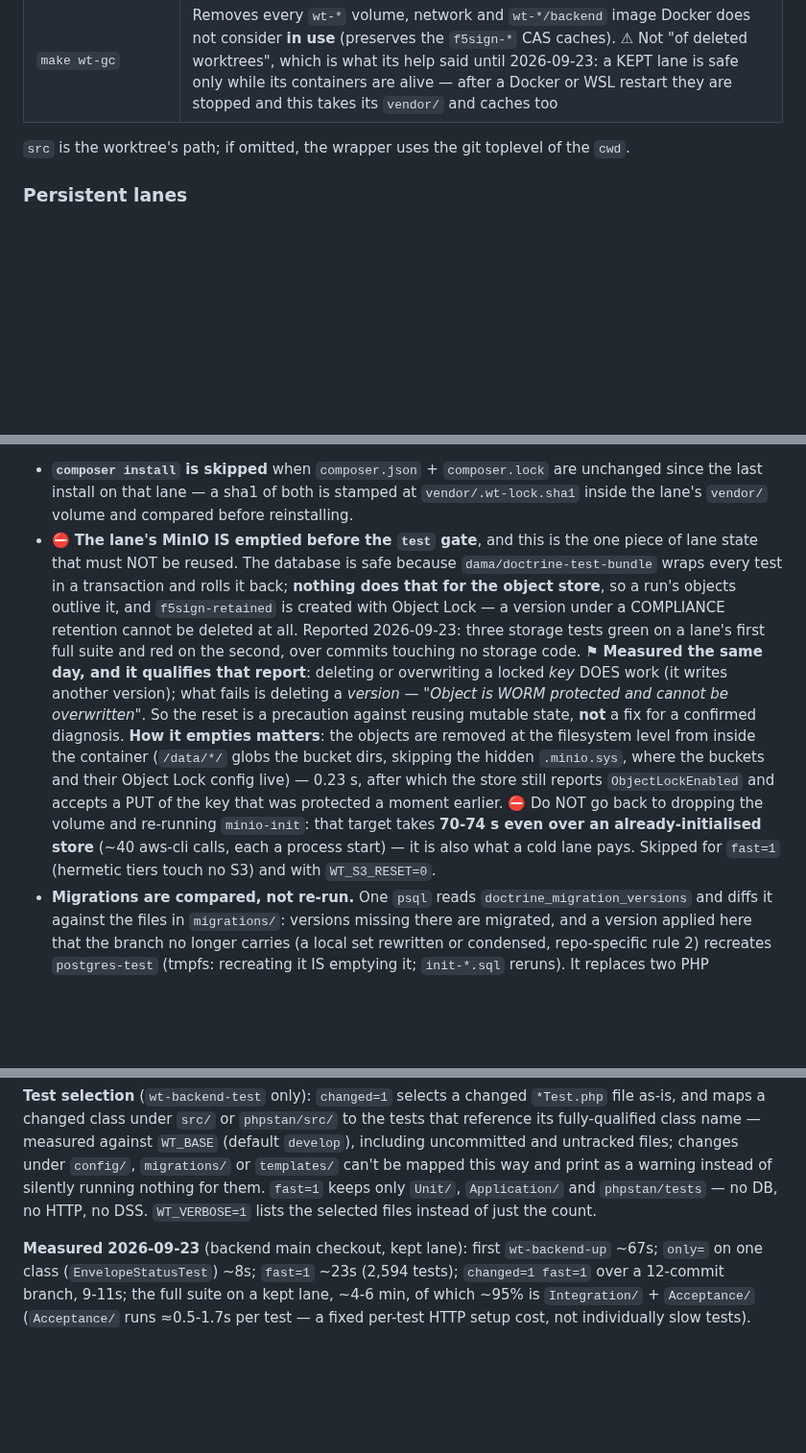
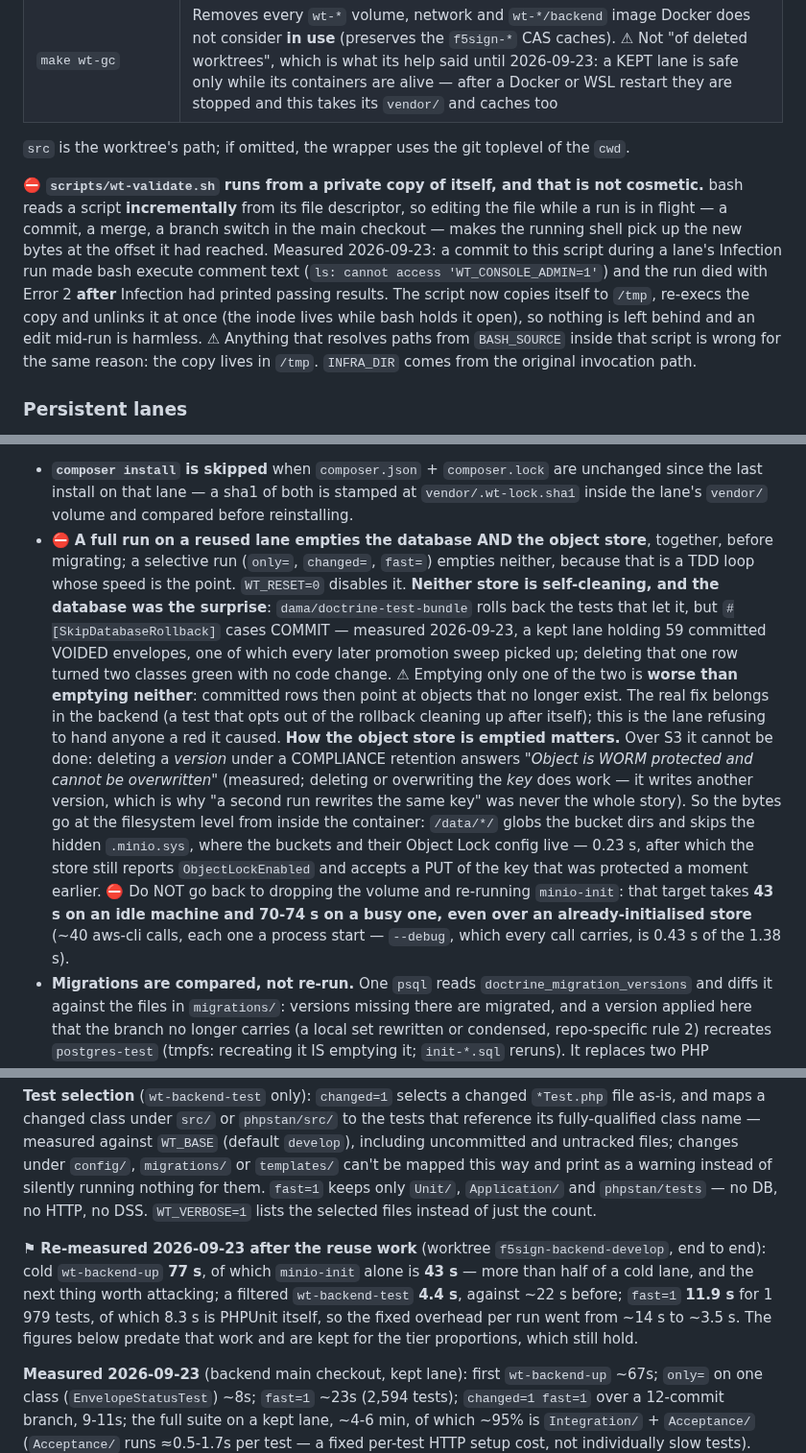
Before and after one commit to dpeite-innatial/f5sign-workspace, a Markdown page: ai/f5sign-infra/CLAUDE.md, 3 parts joined by grey strips. Shown at 96% size. GitHub-like rendering; blank space fills up the shorter version.

Commit message:
ai(infra): a full run on a reused lane empties both stores, and the script runs from a copy of itself
Corrects the bullet written hours earlier, which said only the object store was reused
unsafely because DAMA rolls the database back. It does not roll back the cases marked
#[SkipDatabaseRollback], and those commit: emptying one store and not the other leaves
committed rows pointing at objects that no longer exist.

Adds the rule that came out of breaking someone else's run: bash reads a script
incrementally, so wt-validate.sh now runs from a private copy and editing it mid-run is
harmless.

The end-to-end figures are from a real lane: cold 77 s (43 s of it minio-init), a filtered
run 4.4 s against ~22 s before, fast tier 11.9 s with 8.3 s of it PHPUnit.

```diff
--- a/ai/f5sign-infra/CLAUDE.md
+++ b/ai/f5sign-infra/CLAUDE.md
@@ -310,6 +310,16 @@ collide and a secondary worktree isn't even bind-mounted. To validate a worktree
 
 `src` is the worktree's path; if omitted, the wrapper uses the git toplevel of the `cwd`.
 
+⛔ **`scripts/wt-validate.sh` runs from a private copy of itself, and that is not cosmetic.** bash reads a
+script **incrementally** from its file descriptor, so editing the file while a run is in flight — a commit,
+a merge, a branch switch in the main checkout — makes the running shell pick up the new bytes at the offset
+it had reached. Measured 2026-09-23: a commit to this script during a lane's Infection run made bash execute
+comment text (`ls: cannot access 'WT_CONSOLE_ADMIN=1'`) and the run died with Error 2 **after** Infection had
+printed passing results. The script now copies itself to `/tmp`, re-execs the copy and unlinks it at once
+(the inode lives while bash holds it open), so nothing is left behind and an edit mid-run is harmless.
+⚠ Anything that resolves paths from `BASH_SOURCE` inside that script is wrong for the same reason: the copy
+lives in `/tmp`. `INFRA_DIR` comes from the original invocation path.
+
 ### Persistent lanes
 
 Both lanes can now be kept alive across runs instead of torn down on exit — a TDD loop
@@ -335,22 +345,25 @@ What reusing a lane skips or changes, versus a cold `wt-backend`:
 - **`composer install` is skipped** when `composer.json` + `composer.lock` are unchanged since the last
   install on that lane — a sha1 of both is stamped at `vendor/.wt-lock.sha1` inside the lane's `vendor/`
   volume and compared before reinstalling.
-- ⛔ **The lane's MinIO IS emptied before the `test` gate**, and this is the one piece of lane state that
-  must NOT be reused. The database is safe because
-  `dama/doctrine-test-bundle` wraps every test in a transaction and rolls it back; **nothing does that for
-  the object store**, so a run's objects outlive it, and `f5sign-retained` is created with Object Lock — a
-  version under a COMPLIANCE retention cannot be deleted at all. Reported 2026-09-23: three storage tests
-  green on a lane's first full suite and red on the second, over commits touching no storage code.
-  ⚑ **Measured the same day, and it qualifies that report**: deleting or overwriting a locked *key* DOES
-  work (it writes another version); what fails is deleting a *version* — *"Object is WORM protected and
-  cannot be overwritten"*. So the reset is a precaution against reusing mutable state, **not** a fix for a
-  confirmed diagnosis. **How it empties matters**: the objects are removed at the filesystem level from
-  inside the container (`/data/*/` globs the bucket dirs, skipping the hidden `.minio.sys`, where the
-  buckets and their Object Lock config live) — 0.23 s, after which the store still reports
-  `ObjectLockEnabled` and accepts a PUT of the key that was protected a moment earlier. ⛔ Do NOT go back
-  to dropping the volume and re-running `minio-init`: that target takes **70-74 s even over an
-  already-initialised store** (~40 aws-cli calls, each a process start) — it is also what a cold lane pays.
-  Skipped for `fast=1` (hermetic tiers touch no S3) and with `WT_S3_RESET=0`.
+- ⛔ **A full run on a reused lane empties the database AND the object store**, together, before
+  migrating; a selective run (`only=`, `changed=`, `fast=`) empties neither, because that is a TDD loop
+  whose speed is the point. `WT_RESET=0` disables it. **Neither store is self-cleaning, and the database
+  was the surprise**: `dama/doctrine-test-bundle` rolls back the tests that let it, but
+  `#[SkipDatabaseRollback]` cases COMMIT — measured 2026-09-23, a kept lane holding 59 committed VOIDED
+  envelopes, one of which every later promotion sweep picked up; deleting that one row turned two classes
+  green with no code change. ⚠ Emptying only one of the two is **worse than emptying neither**: committed
+  rows then point at objects that no longer exist. The real fix belongs in the backend (a test that opts
+  out of the rollback cleaning up after itself); this is the lane refusing to hand anyone a red it caused.
+  **How the object store is emptied matters.** Over S3 it cannot be done: deleting a *version* under a
+  COMPLIANCE retention answers *"Object is WORM protected and cannot be overwritten"* (measured; deleting
+  or overwriting the *key* does work — it writes another version, which is why "a second run rewrites the
+  same key" was never the whole story). So the bytes go at the filesystem level from inside the container:
+  `/data/*/` globs the bucket dirs and skips the hidden `.minio.sys`, where the buckets and their Object
+  Lock config live — 0.23 s, after which the store still reports `ObjectLockEnabled` and accepts a PUT of
+  the key that was protected a moment earlier. ⛔ Do NOT go back to dropping the volume and re-running
+  `minio-init`: that target takes **43 s on an idle machine and 70-74 s on a busy one, even over an
+  already-initialised store** (~40 aws-cli calls, each one a process start — `--debug`, which every call
+  carries, is 0.43 s of the 1.38 s).
 - **Migrations are compared, not re-run.** One `psql` reads `doctrine_migration_versions` and diffs it
   against the files in `migrations/`: versions missing there are migrated, and a version applied here that
   the branch no longer carries (a local set rewritten or condensed, repo-specific rule 2) recreates
@@ -380,6 +393,12 @@ changes under `config/`, `migrations/` or `templates/` can't be mapped this way
 instead of silently running nothing for them. `fast=1` keeps only `Unit/`, `Application/` and
 `phpstan/tests` — no DB, no HTTP, no DSS. `WT_VERBOSE=1` lists the selected files instead of just the
 count.
+
+⚑ **Re-measured 2026-09-23 after the reuse work** (worktree `f5sign-backend-develop`, end to end): cold
+`wt-backend-up` **77 s**, of which `minio-init` alone is **43 s** — more than half of a cold lane, and the
+next thing worth attacking; a filtered `wt-backend-test` **4.4 s**, against ~22 s before; `fast=1` **11.9 s**
+for 1 979 tests, of which 8.3 s is PHPUnit itself, so the fixed overhead per run went from ~14 s to ~3.5 s.
+The figures below predate that work and are kept for the tier proportions, which still hold.
 
 **Measured 2026-09-23** (backend main checkout, kept lane): first `wt-backend-up` ~67s; `only=` on one
 class (`EnvelopeStatusTest`) ~8s; `fast=1` ~23s (2,594 tests); `changed=1 fast=1` over a 12-commit branch,
```
